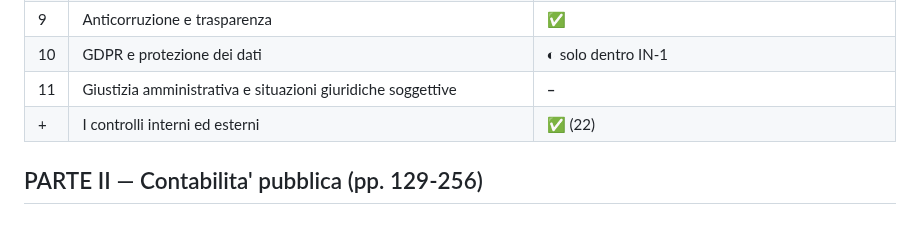
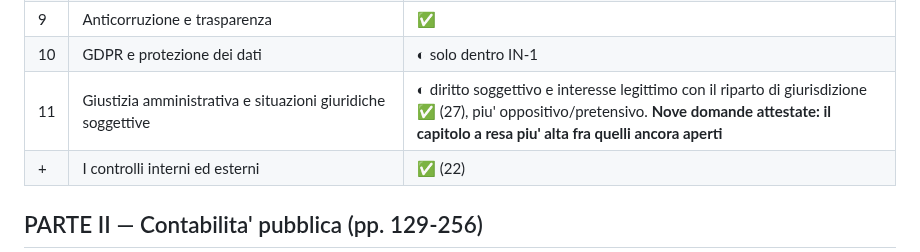
Before and after one commit to Valter90165/gitcourse, a Markdown page: concorso-294/CHECKLIST-manuale.md, the part around the change. Drawn GitHub-style; blank space fills up the shorter version.

Commit message:
Apre giustizia amministrativa: diritto soggettivo e interesse legittimo
Primo pezzo del capitolo a resa piu' alta fra quelli ancora chiusi
(nove domande attestate). Corretto il riparto di giurisdizione, che
era invertito, e fissata la domanda generatrice: la PA sta decidendo
o sta adempiendo?

Co-Authored-By: Claude Opus 5 <noreply@anthropic.com>
Claude-Session: https://claude.ai/code/session_01CDC5EBkKL9c2Q9yywK6jKA

```diff
--- a/concorso-294/CHECKLIST-manuale.md
+++ b/concorso-294/CHECKLIST-manuale.md
@@ -24,7 +24,7 @@ della lezione del piano.*
 | 8 | La documentazione amministrativa | **–** |
 | 9 | Anticorruzione e trasparenza | **✅** |
 | 10 | GDPR e protezione dei dati | **◐** solo dentro IN-1 |
-| 11 | Giustizia amministrativa e situazioni giuridiche soggettive | **–** |
+| 11 | Giustizia amministrativa e situazioni giuridiche soggettive | **◐** diritto soggettivo e interesse legittimo con il riparto di giurisdizione **✅** (27), piu' oppositivo/pretensivo. **Nove domande attestate: il capitolo a resa piu' alta fra quelli ancora aperti** |
 | + | I controlli interni ed esterni | **✅** (22) |
 
 ## PARTE II — Contabilita' pubblica (pp. 129-256)
```
